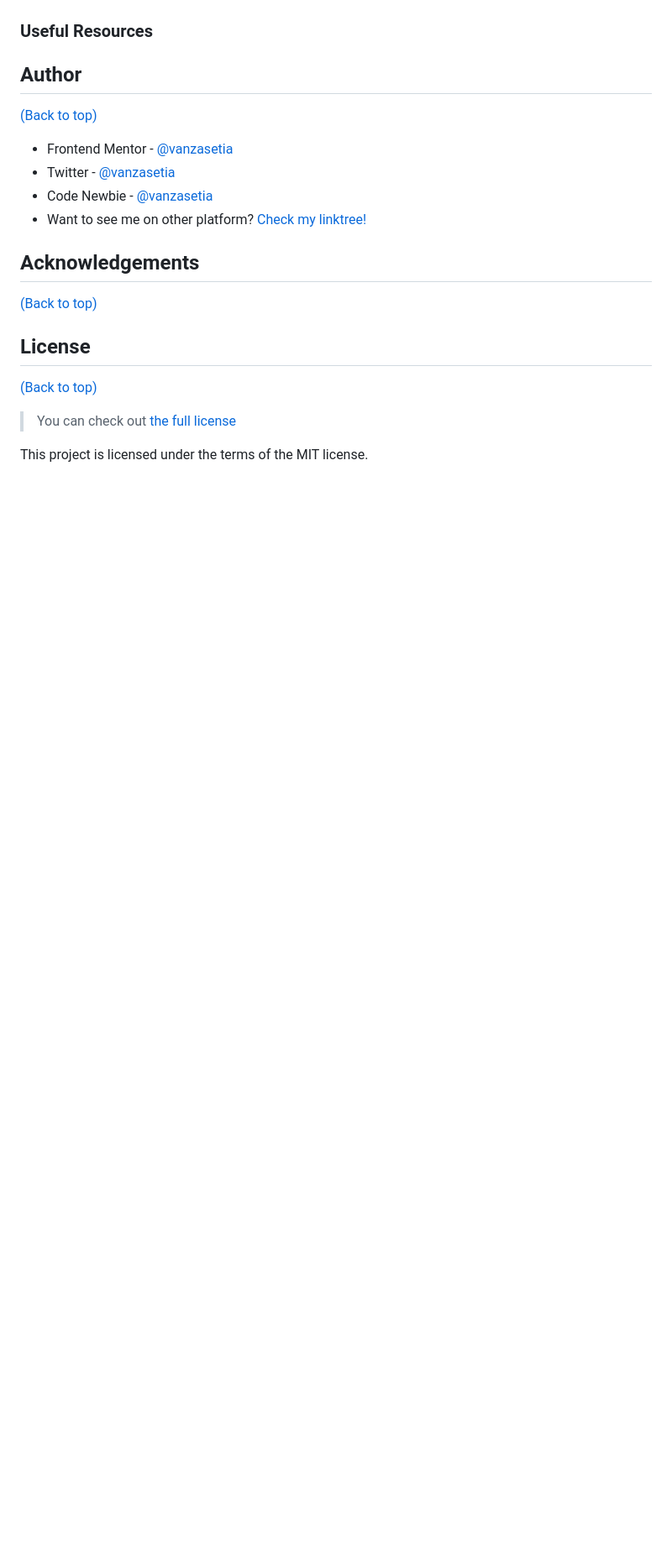
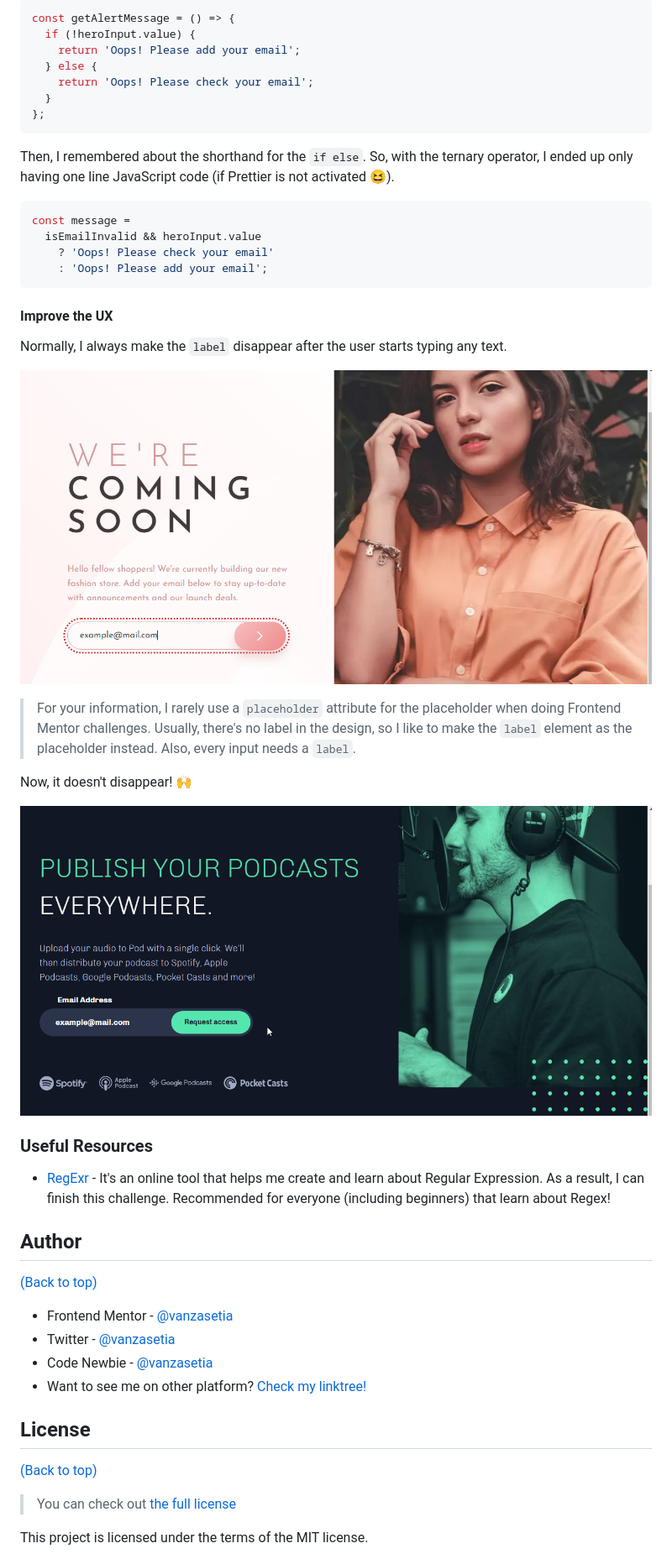
Before and after one commit to vanzasetia/pod-request-access-landing-page, a Markdown page: README.md, the part around the change printed below. Shown: that part at 84% size. Drawn GitHub-style; pictures changed too: images/base-apparel-input-email.png (added), images/pod-request-input-email.png (added); blank space fills up the shorter version.

Commit message:
Add initial content to the README.md

````diff
--- a/README.md
+++ b/README.md
@@ -79,4 +117,34 @@ That's it for the introduction and **happy reading!**
+```javascript
+const getAlertMessage = () => {
+  if (!heroInput.value) {
+    return 'Oops! Please add your email';
+  } else {
+    return 'Oops! Please check your email';
+  }
+};
+```
+
+Then, I remembered about the shorthand for the `if else`. So, with the ternary operator, I ended up only having one line JavaScript code (if Prettier is not activated 😆).
+
+```javascript
+const message =
+  isEmailInvalid && heroInput.value
+    ? 'Oops! Please check your email'
+    : 'Oops! Please add your email';
+```
+#### Improve the UX
+
+Normally, I always make the `label` disappear after the user starts typing any text.
+
+![The label or placeholder disappear after the user start typing the email](./images/base-apparel-input-email.png)
+
+> For your information, I rarely use a `placeholder` attribute for the placeholder when doing Frontend Mentor challenges. Usually, there's no label in the design, so  I like to make the `label` element as the placeholder instead. Also, every input needs a `label`.
+
+Now, it doesn't disappear! 🙌
+
+![The placeholder is changed to a label after the user start typing the email](./images/pod-request-input-email.png)
 ### Useful Resources
+- [RegExr](https://regexr.com/) - It's an online tool that helps me create and learn about Regular Expression. As a result, I can finish this challenge. Recommended for everyone (including beginners) that learn about Regex!
 
 ## Author
 [(Back to top)](#table-of-contents)
@@ -86,9 +154,6 @@ That's it for the introduction and **happy reading!**
 - Code Newbie - [@vanzasetia](https://community.codenewbie.org/vanzasetia)
 - Want to see me on other platform? [Check my linktree!](https://linktr.ee/vanzasetia)
 
-## Acknowledgements
-[(Back to top)](#table-of-contents)
-
 ## License
 [(Back to top)](#table-of-contents)
 
````
Also changed, not shown: other parts of README.md (+45 -7 lines), images/banner.jpg (added), images/new-regex.png (added), images/old-regex.png (added).
